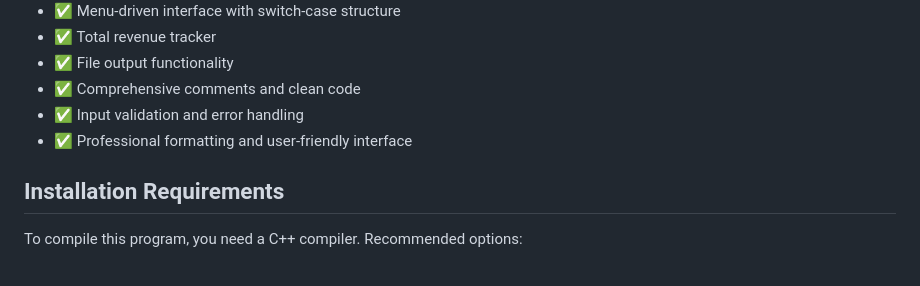
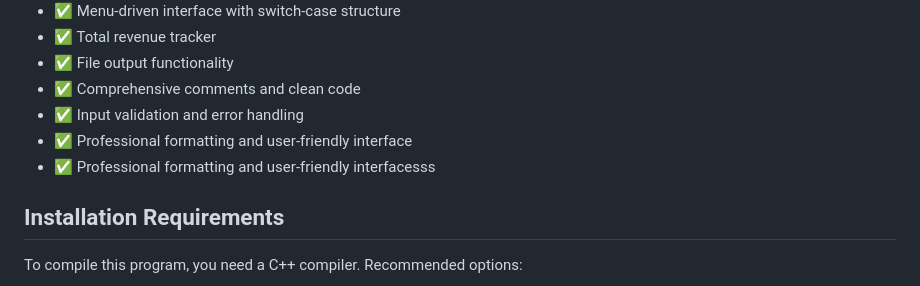
Before and after one commit to veronicabatra/Car-Wash-Management-System-, a Markdown page: README.md, the part around the change. GitHub-like rendering.

```diff
--- a/README.md
+++ b/README.md
@@ -124,6 +124,7 @@ The program creates `carwash_report.txt` with:
 - ✅ Comprehensive comments and clean code
 - ✅ Input validation and error handling
 - ✅ Professional formatting and user-friendly interface
+- ✅ Professional formatting and user-friendly interfacesss
 
 ## Installation Requirements
 
```
